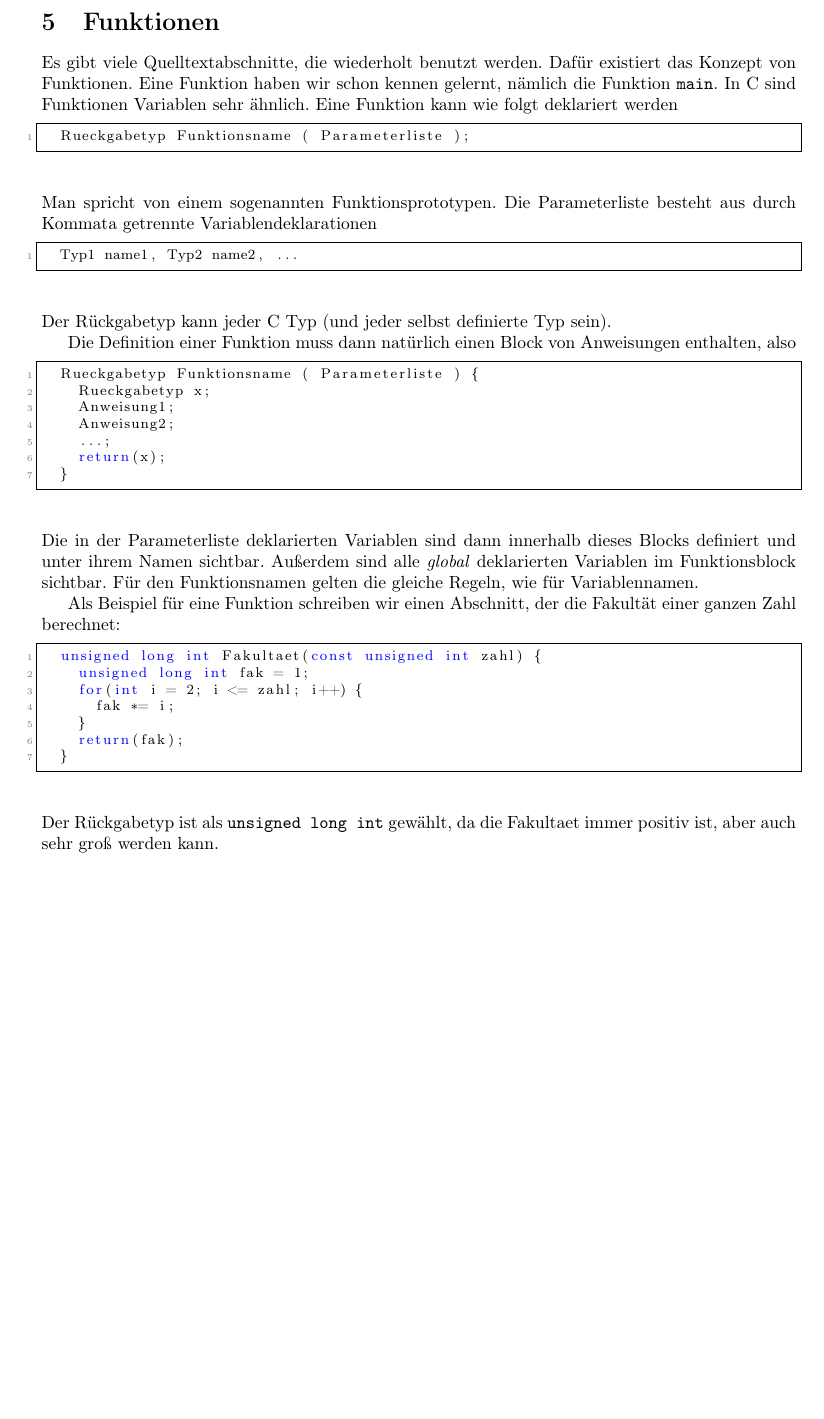
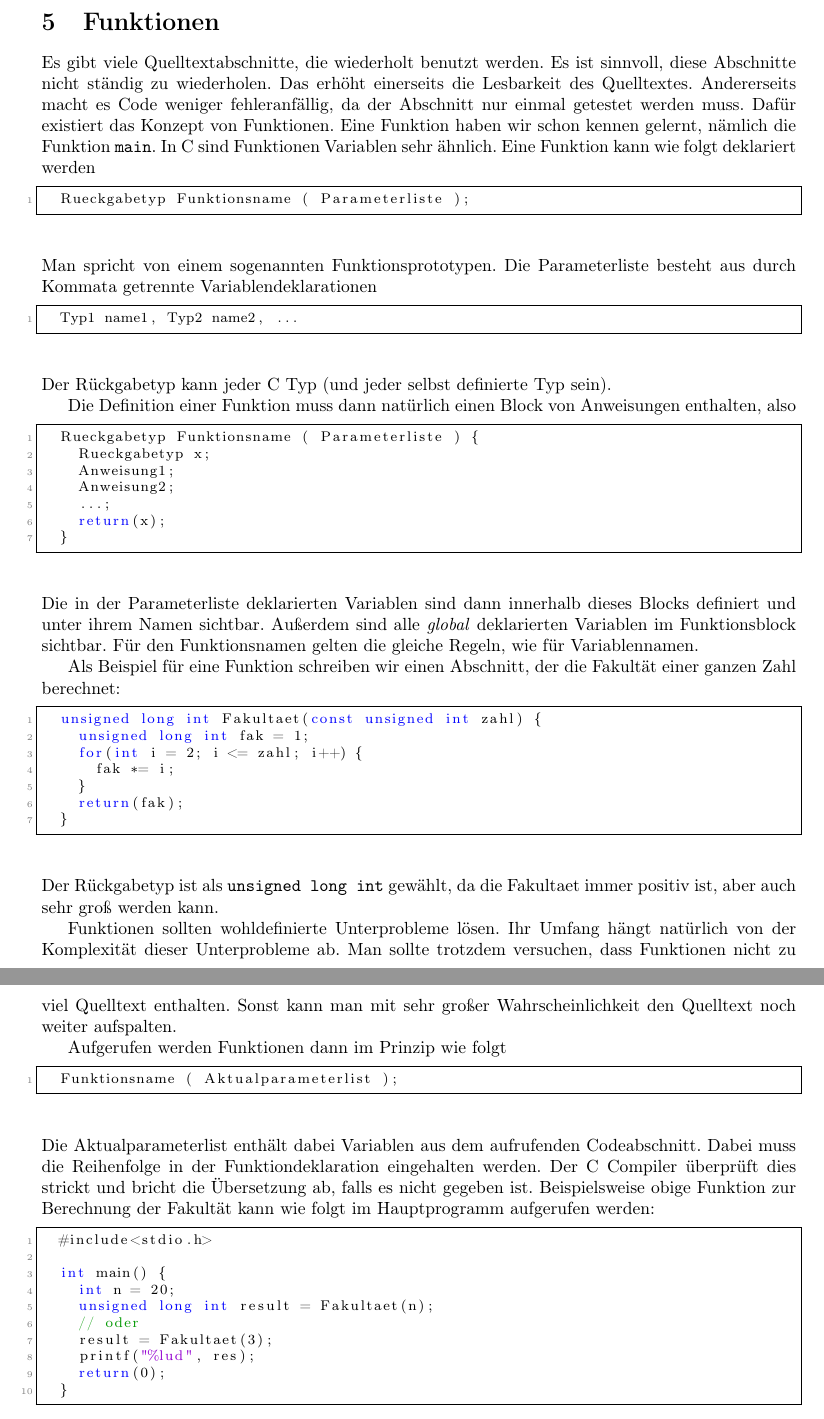
Before and after one commit to pittlerf/ckurs2017, a LaTeX document (programmierkurs_fpcu.tex, which reads funktionen.tex): part of page 19 of 65 before the commit and two parts of pages 19 and 20 of 66 after it, the two joined at a grey line, cut so that both start at the same text, the shorter picture padded with empty space. Compiled offline with LaTeX, dvips and Ghostscript.

Commit message:
noch einiges hinzugefuegt...

```diff
--- a/funktionen.tex
+++ b/funktionen.tex
@@ -1,6 +1,9 @@
 \section{Funktionen}
 
 Es gibt viele Quelltextabschnitte, die wiederholt benutzt werden.
+Es ist sinnvoll, diese Abschnitte nicht ständig zu wiederholen.
+Das erhöht einerseits die Lesbarkeit des Quelltextes.
+Andererseits macht es Code weniger fehleranfällig, da der Abschnitt nur einmal getestet werden muss.
 Dafür existiert das Konzept von Funktionen.
 Eine Funktion haben wir schon kennen gelernt, nämlich die Funktion \verb|main|.
 In C sind Funktionen Variablen sehr ähnlich.
@@ -40,4 +43,31 @@ Als Beispiel für eine Funktion schreiben wir einen Abschnitt, der die Fakultät
   }
 \end{lstlisting}
 Der Rückgabetyp ist als \verb|unsigned long int| gewählt, da die Fakultaet immer positiv ist, aber auch sehr groß werden kann.
+
+Funktionen sollten wohldefinierte Unterprobleme lösen.
+Ihr Umfang hängt natürlich von der Komplexität dieser Unterprobleme ab.
+Man sollte trotzdem versuchen, dass Funktionen nicht zu viel Quelltext enthalten.
+Sonst kann man mit sehr großer Wahrscheinlichkeit den Quelltext noch weiter aufspalten.
+
+Aufgerufen werden Funktionen dann im Prinzip wie folgt
+\begin{lstlisting}
+  Funktionsname ( Aktualparameterlist );
+\end{lstlisting}
+Die Aktualparameterlist enthält dabei Variablen aus dem aufrufenden Codeabschnitt.
+Dabei muss die Reihenfolge in der Funktiondeklaration eingehalten werden.
+Der C Compiler überprüft dies strickt und bricht die Übersetzung ab, falls es nicht gegeben ist.
+Beispielsweise obige Funktion zur Berechnung der Fakultät kann wie folgt im Hauptprogramm aufgerufen werden:
+\begin{lstlisting}
+  #include<stdio.h>
+
+  int main() {
+    int n = 20;
+    unsigned long int result = Fakultaet(n);
+    // oder
+    result = Fakultaet(3);
+    printf("%lud", res);
+    return(0);
+  }
+\end{lstlisting}
+
 \endinput
```
